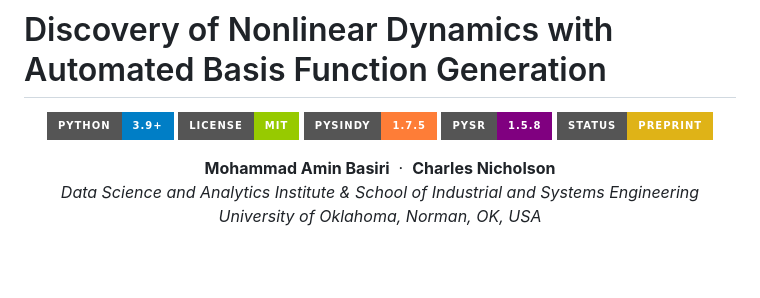
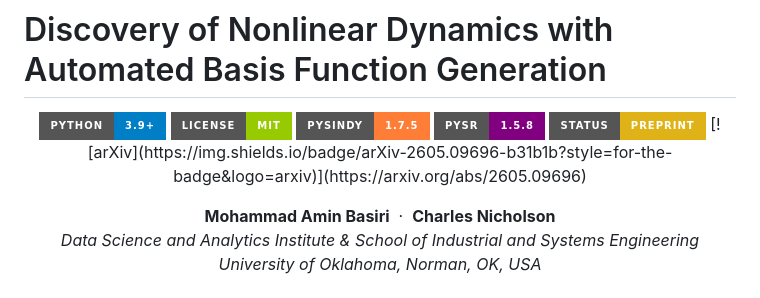
Before and after one commit to mabasiri95/AutoSINDy, a Markdown page: README.md, the part around the change. Rendered like a GitHub page; badges without logos; blank space fills up the shorter version.

```diff
--- a/README.md
+++ b/README.md
@@ -6,6 +6,8 @@
   <img src="https://img.shields.io/badge/PySINDy-1.7.5-orange?style=for-the-badge" />
   <img src="https://img.shields.io/badge/PySR-1.5.8-purple?style=for-the-badge" />
   <img src="https://img.shields.io/badge/Status-Preprint-yellow?style=for-the-badge" />
+  [![arXiv](https://img.shields.io/badge/arXiv-2605.09696-b31b1b?style=for-the-badge&logo=arxiv)](https://arxiv.org/abs/2605.09696)
+
 </p>
 
 <p align="center">
```
